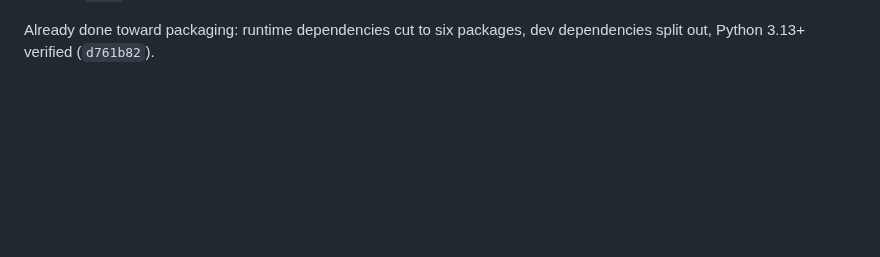
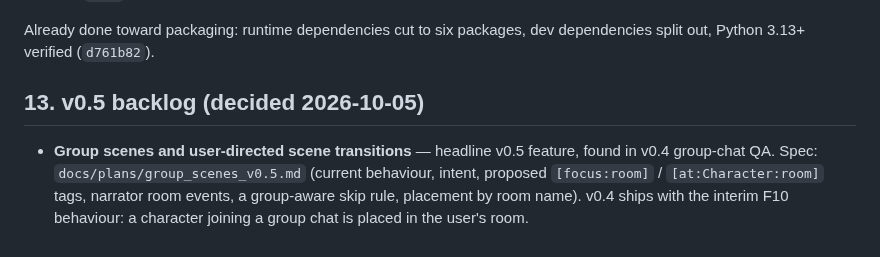
Before and after one commit to grumblefoot/SovereignPersonaMesh, a Markdown page: docs/plans/SPRINT_PLAN.md, the part around the change. Drawn GitHub-style; blank space fills up the shorter version.

```diff
--- a/docs/plans/SPRINT_PLAN.md
+++ b/docs/plans/SPRINT_PLAN.md
@@ -297,3 +297,11 @@ The release proceeds in this order, owner-approved:
 
 Already done toward packaging: runtime dependencies cut to six packages, dev
 dependencies split out, Python 3.13+ verified (`d761b82`).
+
+## 13. v0.5 backlog (decided 2026-10-05)
+
+- **Group scenes and user-directed scene transitions** — headline v0.5 feature, found in
+  v0.4 group-chat QA. Spec: `docs/plans/group_scenes_v0.5.md` (current behaviour, intent,
+  proposed `[focus:room]` / `[at:Character:room]` tags, narrator room events, a
+  group-aware skip rule, placement by room name). v0.4 ships with the interim F10
+  behaviour: a character joining a group chat is placed in the user's room.
```
Also changed, not shown: docs/plans/group_scenes_v0.5.md (added, +92 -0 lines), known_issues.md (+1 -0 lines).
